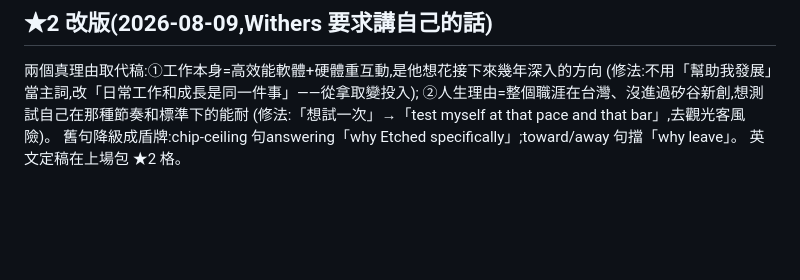
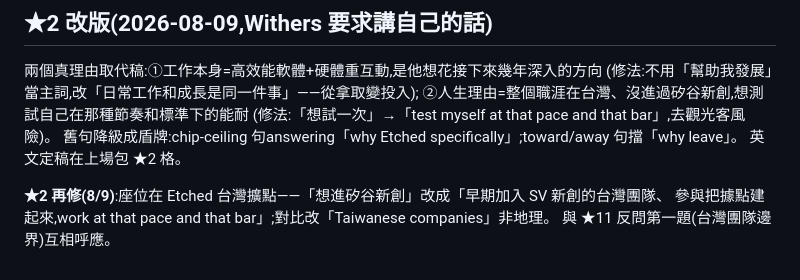
Before and after one commit to Rick9008/rust-low-level-systems-learning, a Markdown page: docs/interviews/culture-fit-notes.md, the part around the change. Drawn GitHub-style; blank space fills up the shorter version.

Commit message:
docs: ★2 再修——座位=台灣擴點,改早期加入台灣團隊框架
Co-Authored-By: Claude Fable 5 <noreply@anthropic.com>

```diff
--- a/docs/interviews/culture-fit-notes.md
+++ b/docs/interviews/culture-fit-notes.md
@@ -126,3 +126,7 @@ assumption, not a boundary"。弧線一致:①私網裡混裝沒 auth → ③按
 (修法:「想試一次」→「test myself at that pace and that bar」,去觀光客風險)。
 舊句降級成盾牌:chip-ceiling 句answering「why Etched specifically」;toward/away 句擋「why leave」。
 英文定稿在上場包 ★2 格。
+
+**★2 再修(8/9)**:座位在 Etched 台灣擴點——「想進矽谷新創」改成「早期加入 SV 新創的台灣團隊、
+參與把據點建起來,work at that pace and that bar」;對比改「Taiwanese companies」非地理。
+與 ★11 反問第一題(台灣團隊邊界)互相呼應。
```
